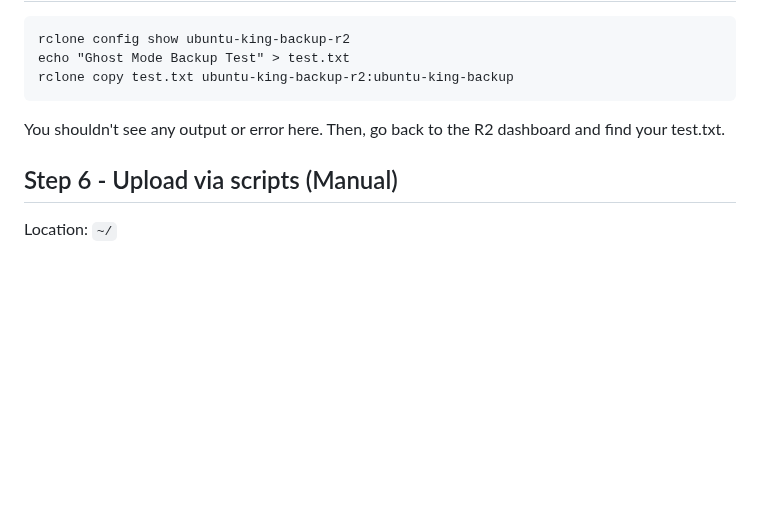
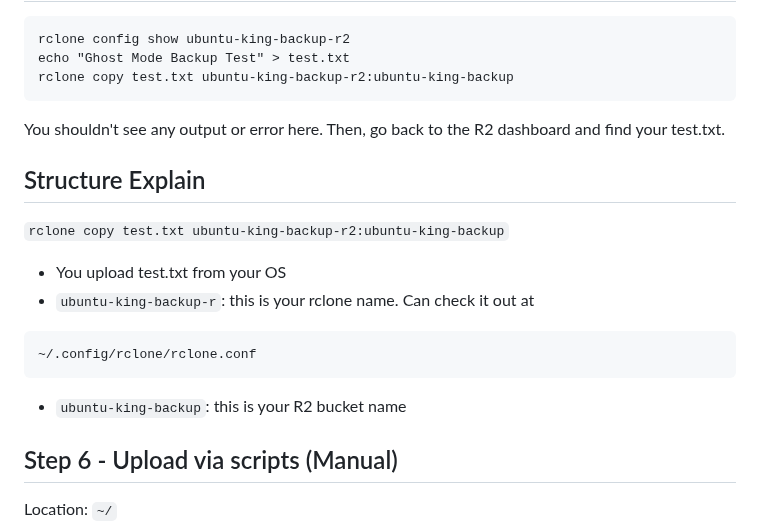
Before and after one commit to MJeat/Documentation, a Markdown page: Cyber-Projects/DevSecOps/Phase5-6.md, the part around one of its changes. GitHub-like rendering; blank space fills up the shorter version.

````diff
--- a/Cyber-Projects/DevSecOps/Phase5-6.md
+++ b/Cyber-Projects/DevSecOps/Phase5-6.md
@@ -80,6 +80,16 @@ rclone copy test.txt ubuntu-king-backup-r2:ubuntu-king-backup
 ```
 You shouldn't see any output or error here. Then, go back to the R2 dashboard and find your test.txt.
 
+## Structure Explain
+
+`rclone copy test.txt ubuntu-king-backup-r2:ubuntu-king-backup`
+- You upload test.txt from your OS
+- `ubuntu-king-backup-r`: this is your rclone name. Can check it out at
+```
+~/.config/rclone/rclone.conf
+```
+- `ubuntu-king-backup`: this is your R2 bucket name
+
 ## Step 6 - Upload via scripts (Manual)
 Location: `~/`
 - Create a bash script called `ubuntu-king-backup.sh` that takes logs from `auth.log`:
````
Also changed, not shown: other parts of Cyber-Projects/DevSecOps/Phase5-6.md (+60 -0 lines).
